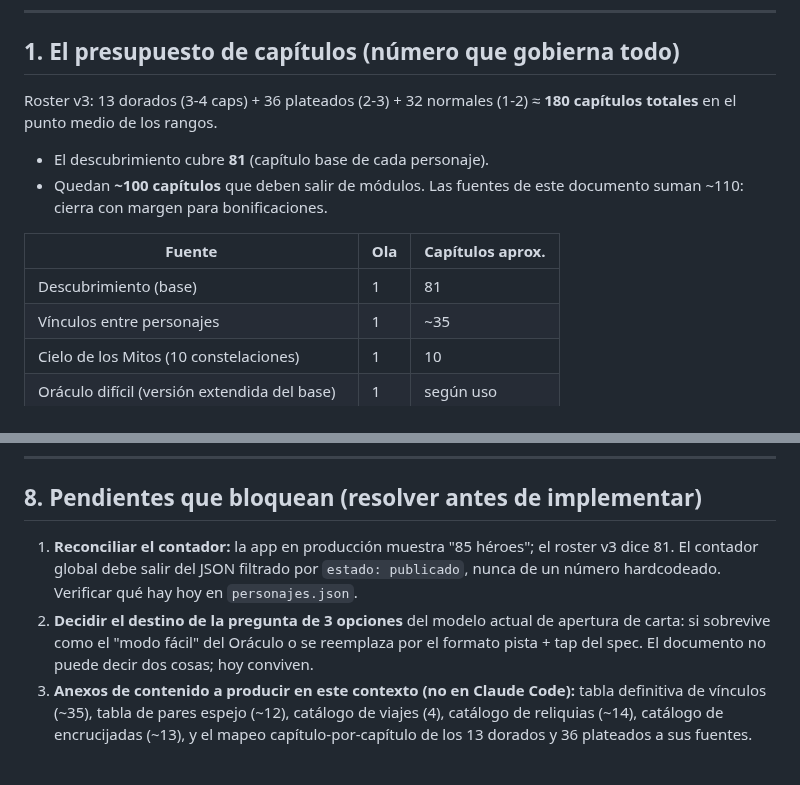
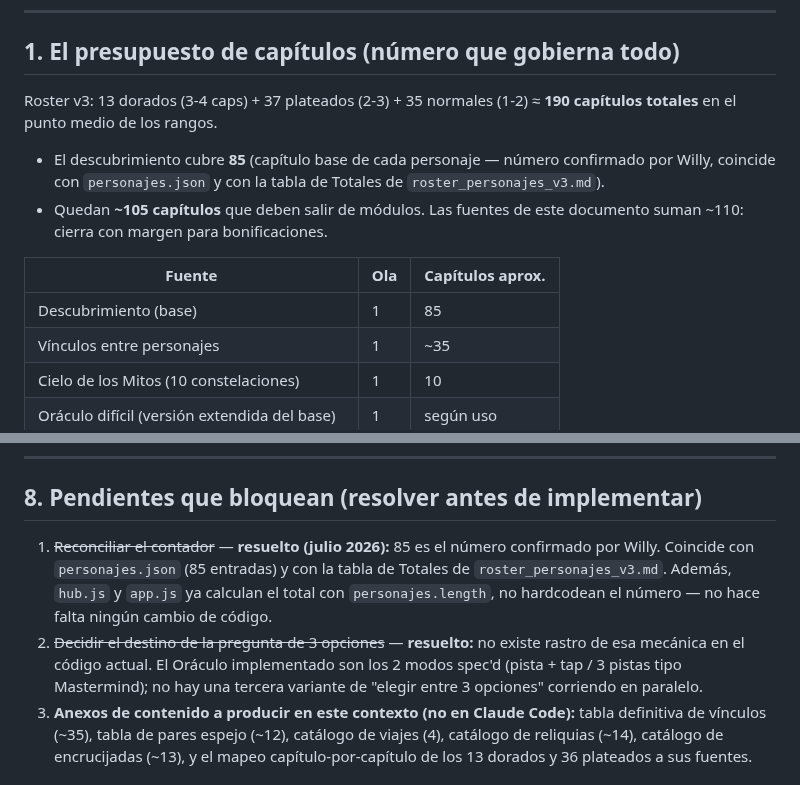
Before and after one commit to willyesposito/JuegoMitosFeli, a Markdown page: Documentacion/olas_y_fuentes_de_capitulos.md, 2 parts joined by grey strips. Rendered like a GitHub page.

Commit message:
Actualiza el presupuesto de capítulos a 85 personajes y cierra dos pendientes
El roster v3 ya sube a 37 plateados/35 normales (85 total, confirmado por
Willy); el roadmap todavía calculaba sobre 81. También se cierra el pendiente
de la pregunta de 3 opciones del Oráculo: no quedó rastro de esa mecánica en
el código, los 2 modos spec'd (pista+tap / Mastermind) son los únicos.

```diff
--- a/Documentacion/olas_y_fuentes_de_capitulos.md
+++ b/Documentacion/olas_y_fuentes_de_capitulos.md
@@ -23,14 +23,14 @@
 
 ## 1. El presupuesto de capítulos (número que gobierna todo)
 
-Roster v3: 13 dorados (3-4 caps) + 36 plateados (2-3) + 32 normales (1-2) ≈ **180 capítulos totales** en el punto medio de los rangos.
+Roster v3: 13 dorados (3-4 caps) + 37 plateados (2-3) + 35 normales (1-2) ≈ **190 capítulos totales** en el punto medio de los rangos.
 
-- El descubrimiento cubre **81** (capítulo base de cada personaje).
-- Quedan **~100 capítulos** que deben salir de módulos. Las fuentes de este documento suman ~110: cierra con margen para bonificaciones.
+- El descubrimiento cubre **85** (capítulo base de cada personaje — número confirmado por Willy, coincide con `personajes.json` y con la tabla de Totales de `roster_personajes_v3.md`).
+- Quedan **~105 capítulos** que deben salir de módulos. Las fuentes de este documento suman ~110: cierra con margen para bonificaciones.
 
 | Fuente | Ola | Capítulos aprox. |
 |---|---|---|
-| Descubrimiento (base) | 1 | 81 |
+| Descubrimiento (base) | 1 | 85 |
 | Vínculos entre personajes | 1 | ~35 |
 | Cielo de los Mitos (10 constelaciones) | 1 | 10 |
 | Oráculo difícil (versión extendida del base) | 1 | según uso |
@@ -185,8 +185,8 @@ La completitud sigue siendo la del spec (capítulos encendidos = capítulos publ
 
 ## 8. Pendientes que bloquean (resolver antes de implementar)
 
-1. **Reconciliar el contador:** la app en producción muestra "85 héroes"; el roster v3 dice 81. El contador global debe salir del JSON filtrado por `estado: publicado`, nunca de un número hardcodeado. Verificar qué hay hoy en `personajes.json`.
-2. **Decidir el destino de la pregunta de 3 opciones** del modelo actual de apertura de carta: si sobrevive como el "modo fácil" del Oráculo o se reemplaza por el formato pista + tap del spec. El documento no puede decir dos cosas; hoy conviven.
+1. ~~Reconciliar el contador~~ — **resuelto (julio 2026):** 85 es el número confirmado por Willy. Coincide con `personajes.json` (85 entradas) y con la tabla de Totales de `roster_personajes_v3.md`. Además, `hub.js` y `app.js` ya calculan el total con `personajes.length`, no hardcodean el número — no hace falta ningún cambio de código.
+2. ~~Decidir el destino de la pregunta de 3 opciones~~ — **resuelto:** no existe rastro de esa mecánica en el código actual. El Oráculo implementado son los 2 modos spec'd (pista + tap / 3 pistas tipo Mastermind); no hay una tercera variante de "elegir entre 3 opciones" corriendo en paralelo.
 3. **Anexos de contenido a producir en este contexto (no en Claude Code):** tabla definitiva de vínculos (~35), tabla de pares espejo (~12), catálogo de viajes (4), catálogo de reliquias (~14), catálogo de encrucijadas (~13), y el mapeo capítulo-por-capítulo de los 13 dorados y 36 plateados a sus fuentes.
 
 ## 9. Roadmap consolidado (reemplaza al de CLAUDE.md)
```
